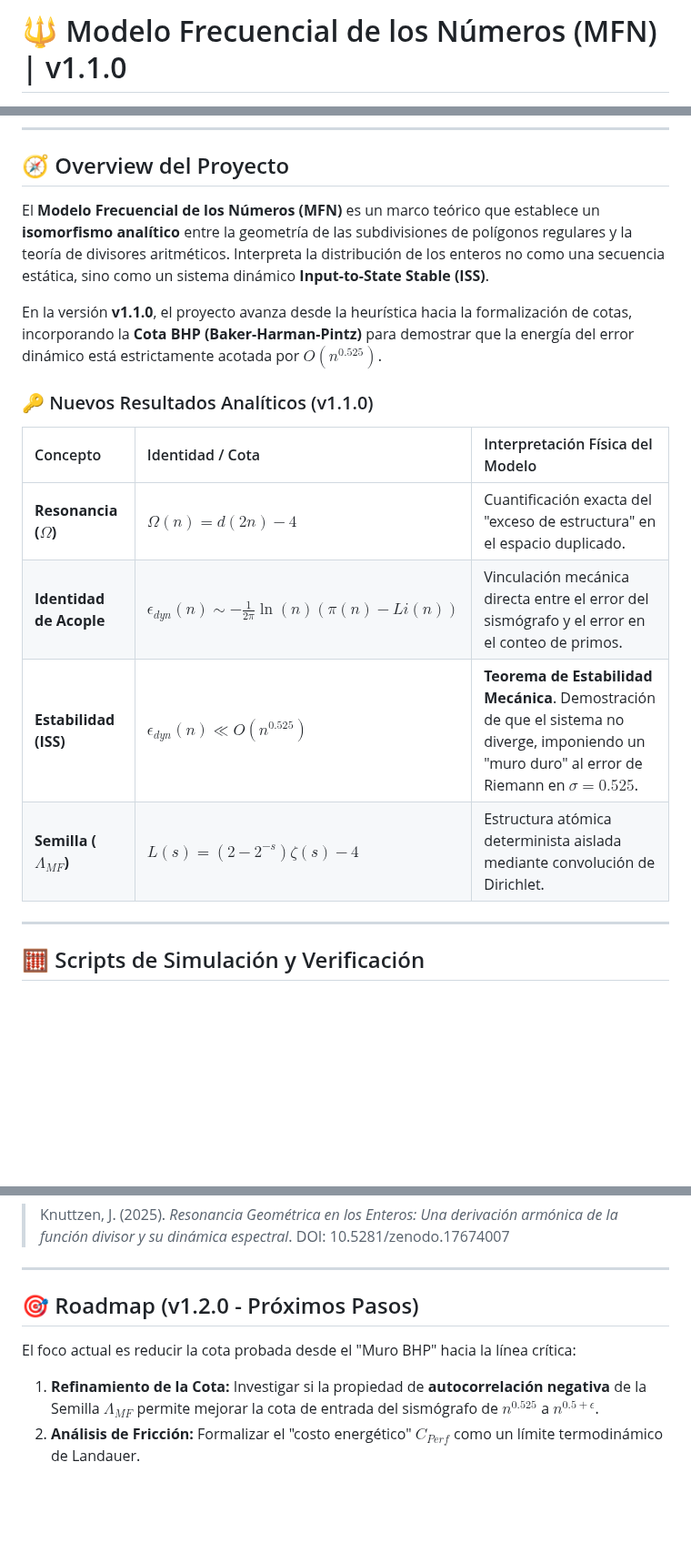
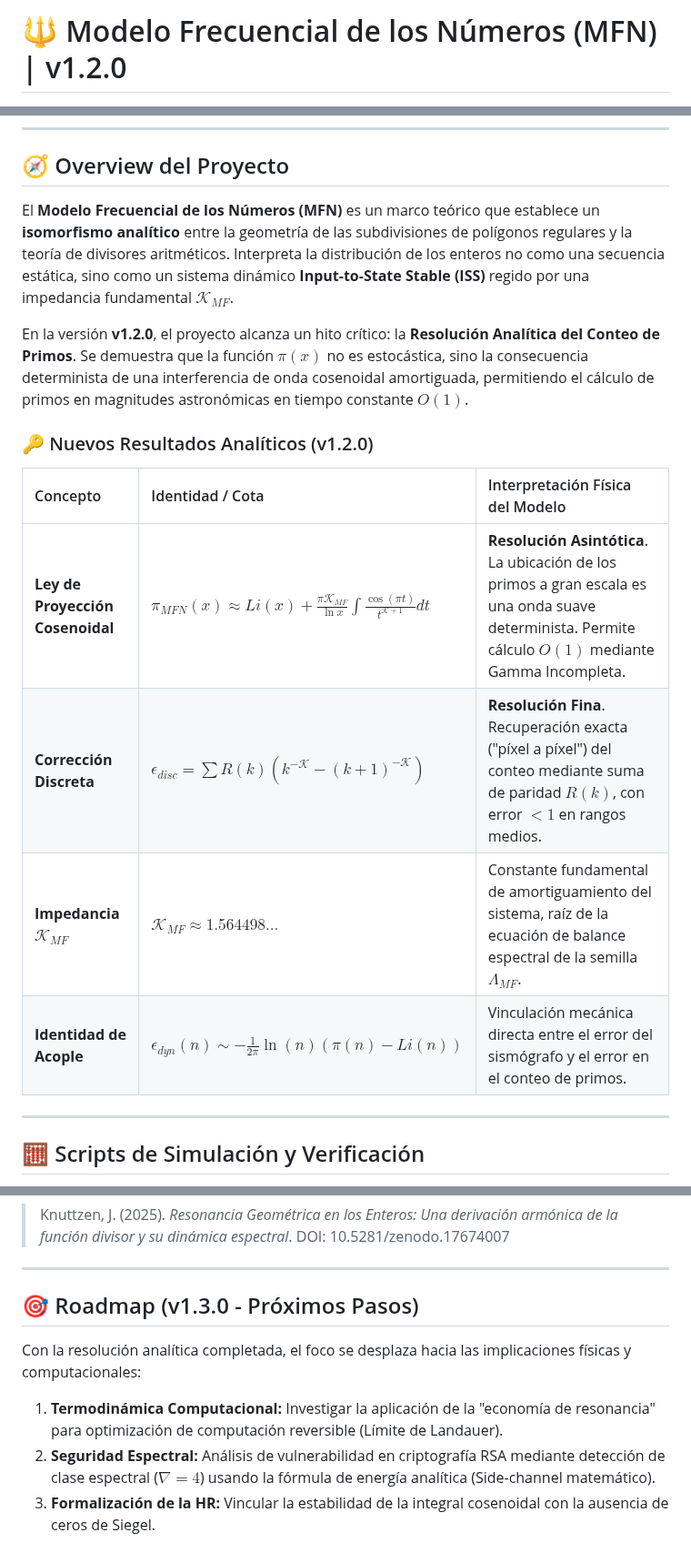
Before and after one commit to JoaKnut/Arithmetic-Resonance-Omega-T, a Markdown page: README.md, 3 parts joined by grey strips. Shown at 91% size. GitHub-like rendering; blank space fills up the shorter version.

Commit message:
Update README for version 1.2.0 enhancements
Actualiza la versión del proyecto a v1.2.0 y mejora la descripción de los resultados analíticos y scripts.

```diff
--- a/README.md
+++ b/README.md
@@ -1,2 +1,2 @@
-# 🔱 Modelo Frecuencial de los Números (MFN) | v1.1.0
+# 🔱 Modelo Frecuencial de los Números (MFN) | v1.2.0
 
@@ -8,18 +8,18 @@
 
 ## 🧭 Overview del Proyecto
 
-El **Modelo Frecuencial de los Números (MFN)** es un marco teórico que establece un **isomorfismo analítico** entre la geometría de las subdivisiones de polígonos regulares y la teoría de divisores aritméticos. Interpreta la distribución de los enteros no como una secuencia estática, sino como un sistema dinámico **Input-to-State Stable (ISS)**.
+El **Modelo Frecuencial de los Números (MFN)** es un marco teórico que establece un **isomorfismo analítico** entre la geometría de las subdivisiones de polígonos regulares y la teoría de divisores aritméticos. Interpreta la distribución de los enteros no como una secuencia estática, sino como un sistema dinámico **Input-to-State Stable (ISS)** regido por una impedancia fundamental $\mathcal{K}_{MF}$.
 
-En la versión **v1.1.0**, el proyecto avanza desde la heurística hacia la formalización de cotas, incorporando la **Cota BHP (Baker-Harman-Pintz)** para demostrar que la energía del error dinámico está estrictamente acotada por $O(n^{0.525})$.
+En la versión **v1.2.0**, el proyecto alcanza un hito crítico: la **Resolución Analítica del Conteo de Primos**. Se demuestra que la función $\pi(x)$ no es estocástica, sino la consecuencia determinista de una interferencia de onda cosenoidal amortiguada, permitiendo el cálculo de primos en magnitudes astronómicas en tiempo constante $O(1)$.
 
-### 🔑 Nuevos Resultados Analíticos (v1.1.0)
+### 🔑 Nuevos Resultados Analíticos (v1.2.0)
 
 | Concepto | Identidad / Cota | Interpretación Física del Modelo |
 | :--- | :--- | :--- |
-| **Resonancia ($\Omega$)** | $\Omega(n) = d(2n) - 4$ | Cuantificación exacta del "exceso de estructura" en el espacio duplicado. |
+| **Ley de Proyección Cosenoidal** | $\pi_{MFN}(x) \approx Li(x) + \frac{\pi \mathcal{K}_{MF}}{\ln x} \int \frac{\cos(\pi t)}{t^{\mathcal{K}+1}} dt$ | **Resolución Asintótica**. La ubicación de los primos a gran escala es una onda suave determinista. Permite cálculo $O(1)$ mediante Gamma Incompleta. |
+| **Corrección Discreta** | $\epsilon_{disc} = \sum R(k)(k^{-\mathcal{K}} - (k+1)^{-\mathcal{K}})$ | **Resolución Fina**. Recuperación exacta ("píxel a píxel") del conteo mediante suma de paridad $R(k)$, con error $<1$ en rangos medios. |
+| **Impedancia $\mathcal{K}_{MF}$** | $\mathcal{K}_{MF} \approx 1.564498...$ | Constante fundamental de amortiguamiento del sistema, raíz de la ecuación de balance espectral de la semilla $\Lambda_{MF}$. |
 | **Identidad de Acople** | $\epsilon_{dyn}(n) \sim -\frac{1}{2\pi} \ln(n) (\pi(n) - Li(n))$ | Vinculación mecánica directa entre el error del sismógrafo y el error en el conteo de primos. |
-| **Estabilidad (ISS)** | $\epsilon_{dyn}(n) \ll O(n^{0.525})$ | **Teorema de Estabilidad Mecánica**. Demostración de que el sistema no diverge, imponiendo un "muro duro" al error de Riemann en $\sigma = 0.525$. |
-| **Semilla ($\Lambda_{MF}$)** | $L(s) = (2 - 2^{-s})\zeta(s) - 4$ | Estructura atómica determinista aislada mediante convolución de Dirichlet. |
 
 ---
 
@@ -47,9 +47,10 @@ Si utilizas algún concepto desarrollado en el repositorio, cita el trabajo orig
 
 ---
 
-## 🎯 Roadmap (v1.2.0 - Próximos Pasos)
+## 🎯 Roadmap (v1.3.0 - Próximos Pasos)
 
-El foco actual es reducir la cota probada desde el "Muro BHP" hacia la línea crítica:
+Con la resolución analítica completada, el foco se desplaza hacia las implicaciones físicas y computacionales:
 
-1. **Refinamiento de la Cota:** Investigar si la propiedad de **autocorrelación negativa** de la Semilla $\Lambda_{MF}$ permite mejorar la cota de entrada del sismógrafo de $n^{0.525}$ a $n^{0.5+\epsilon}$.
-2. **Análisis de Fricción:** Formalizar el "costo energético" $C_{Perf}$ como un límite termodinámico de Landauer.
+1. **Termodinámica Computacional:** Investigar la aplicación de la "economía de resonancia" para optimización de computación reversible (Límite de Landauer).
+2. **Seguridad Espectral:** Análisis de vulnerabilidad en criptografía RSA mediante detección de clase espectral ($\nabla=4$) usando la fórmula de energía analítica (Side-channel matemático).
+3. **Formalización de la HR:** Vincular la estabilidad de la integral cosenoidal con la ausencia de ceros de Siegel.
```
Also changed, not shown: other parts of README.md (+2 -2 lines).
